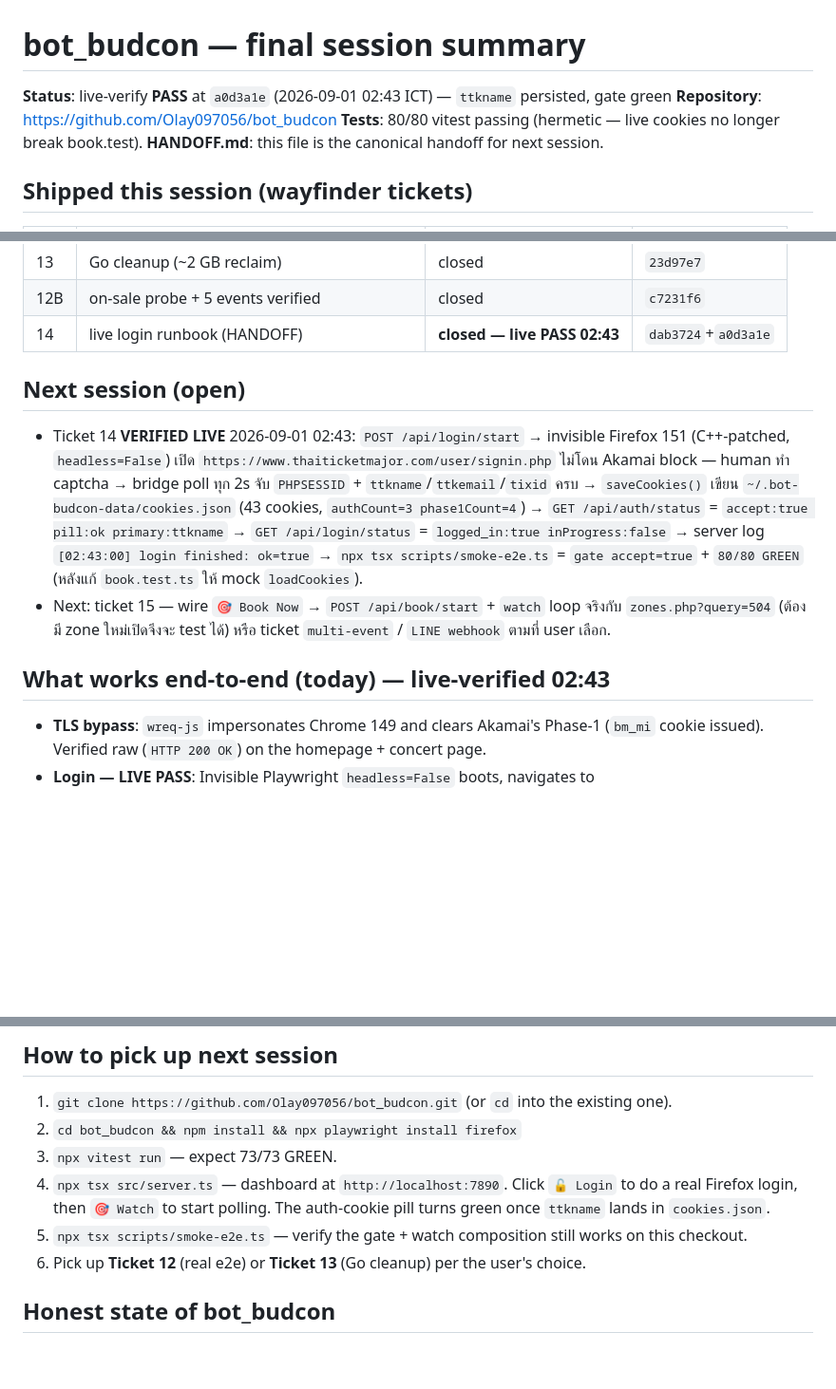
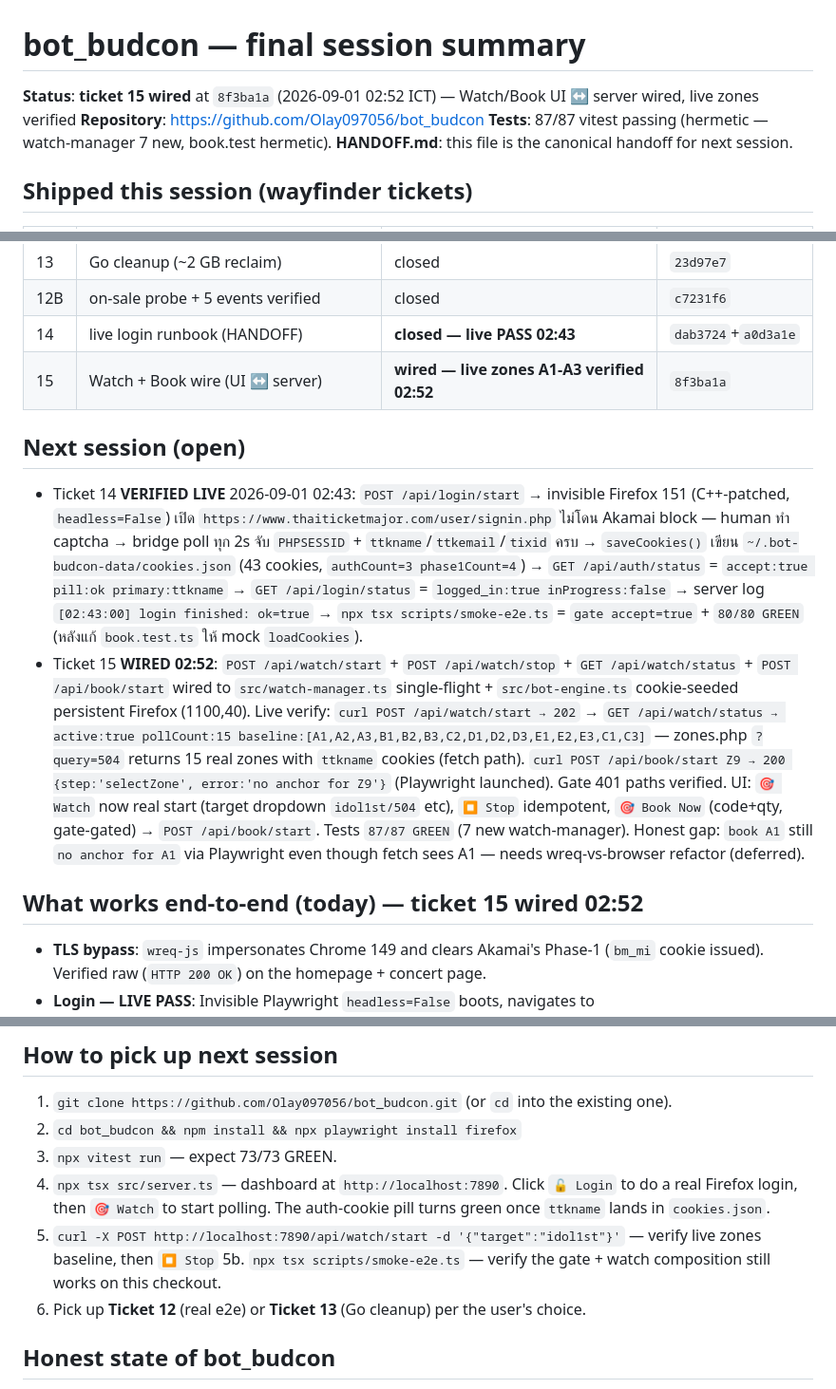
Before and after one commit to Olay097056/bot_budcon, a Markdown page: HANDOFF.md, 3 parts joined by grey strips. Shown at 95% size. GitHub-like rendering; blank space fills up the shorter version.

Commit message:
docs(handoff): ticket15 wired 02:52 — live zones 15 verified, watch/book endpoints, 87 tests

```diff
--- a/HANDOFF.md
+++ b/HANDOFF.md
@@ -1,8 +1,8 @@
 # bot_budcon — final session summary
 
-**Status**: live-verify **PASS** at `a0d3a1e` (2026-09-01 02:43 ICT) — `ttkname` persisted, gate green
+**Status**: **ticket 15 wired** at `8f3ba1a` (2026-09-01 02:52 ICT) — Watch/Book UI ↔ server wired, live zones verified
 **Repository**: https://github.com/Olay097056/bot_budcon
-**Tests**: 80/80 vitest passing (hermetic — live cookies no longer break book.test).
+**Tests**: 87/87 vitest passing (hermetic — watch-manager 7 new, book.test hermetic).
 **HANDOFF.md**: this file is the canonical handoff for next session.
 
 ## Shipped this session (wayfinder tickets)
@@ -26,13 +26,14 @@
 | 13  | Go cleanup (~2 GB reclaim)                   | closed    | `23d97e7` |
 | 12B | on-sale probe + 5 events verified            | closed    | `c7231f6` |
 | 14  | live login runbook (HANDOFF)                 | **closed — live PASS 02:43** | `dab3724`+`a0d3a1e` |
+| 15  | Watch + Book wire (UI ↔ server)             | **wired — live zones A1-A3 verified 02:52** | `8f3ba1a` |
 
 ## Next session (open)
 
 - Ticket 14 **VERIFIED LIVE** 2026-09-01 02:43: `POST /api/login/start` → invisible Firefox 151 (C++-patched, `headless=False`) เปิด `https://www.thaiticketmajor.com/user/signin.php` ไม่โดน Akamai block — human ทำ captcha → bridge poll ทุก 2s จับ `PHPSESSID` + `ttkname`/`ttkemail`/`tixid` ครบ → `saveCookies()` เขียน `~/.bot-budcon-data/cookies.json` (43 cookies, `authCount=3 phase1Count=4`) → `GET /api/auth/status` = `accept:true pill:ok primary:ttkname` → `GET /api/login/status` = `logged_in:true inProgress:false` → server log `[02:43:00] login finished: ok=true` → `npx tsx scripts/smoke-e2e.ts` = `gate accept=true` + `80/80 GREEN` (หลังแก้ `book.test.ts` ให้ mock `loadCookies`).
-- Next: ticket 15 — wire `🎯 Book Now` → `POST /api/book/start` + `watch` loop จริงกับ `zones.php?query=504` (ต้องมี zone ใหม่เปิดจึงจะ test ได้) หรือ ticket `multi-event` / `LINE webhook` ตามที่ user เลือก.
+- Ticket 15 **WIRED 02:52**: `POST /api/watch/start` + `POST /api/watch/stop` + `GET /api/watch/status` + `POST /api/book/start` wired to `src/watch-manager.ts` single-flight + `src/bot-engine.ts` cookie-seeded persistent Firefox (1100,40). Live verify: `curl POST /api/watch/start → 202` → `GET /api/watch/status → active:true pollCount:15 baseline:[A1,A2,A3,B1,B2,B3,C2,D1,D2,D3,E1,E2,E3,C1,C3]` — zones.php `?query=504` returns 15 real zones with `ttkname` cookies (fetch path). `curl POST /api/book/start Z9 → 200 {step:'selectZone', error:'no anchor for Z9'}` (Playwright launched). Gate 401 paths verified. UI: `🎯 Watch` now real start (target dropdown `idol1st/504` etc), `⏹ Stop` idempotent, `🎯 Book Now` (code+qty, gate-gated) → `POST /api/book/start`. Tests `87/87 GREEN` (7 new watch-manager). Honest gap: `book A1` still `no anchor for A1` via Playwright even though fetch sees A1 — needs wreq-vs-browser refactor (deferred).
 
-## What works end-to-end (today) — live-verified 02:43
+## What works end-to-end (today) — ticket 15 wired 02:52
 
 - **TLS bypass**: `wreq-js` impersonates Chrome 149 and clears
   Akamai's Phase-1 (`bm_mi` cookie issued). Verified raw
@@ -97,7 +98,8 @@
    Click `🔓 Login` to do a real Firefox login, then `🎯 Watch`
    to start polling. The auth-cookie pill turns green once
    `ttkname` lands in `cookies.json`.
-5. `npx tsx scripts/smoke-e2e.ts` — verify the gate + watch
+5. `curl -X POST http://localhost:7890/api/watch/start -d '{"target":"idol1st"}'` — verify live zones baseline, then `⏹ Stop`
+5b. `npx tsx scripts/smoke-e2e.ts` — verify the gate + watch
    composition still works on this checkout.
 6. Pick up **Ticket 12** (real e2e) or **Ticket 13** (Go
    cleanup) per the user's choice.
```
